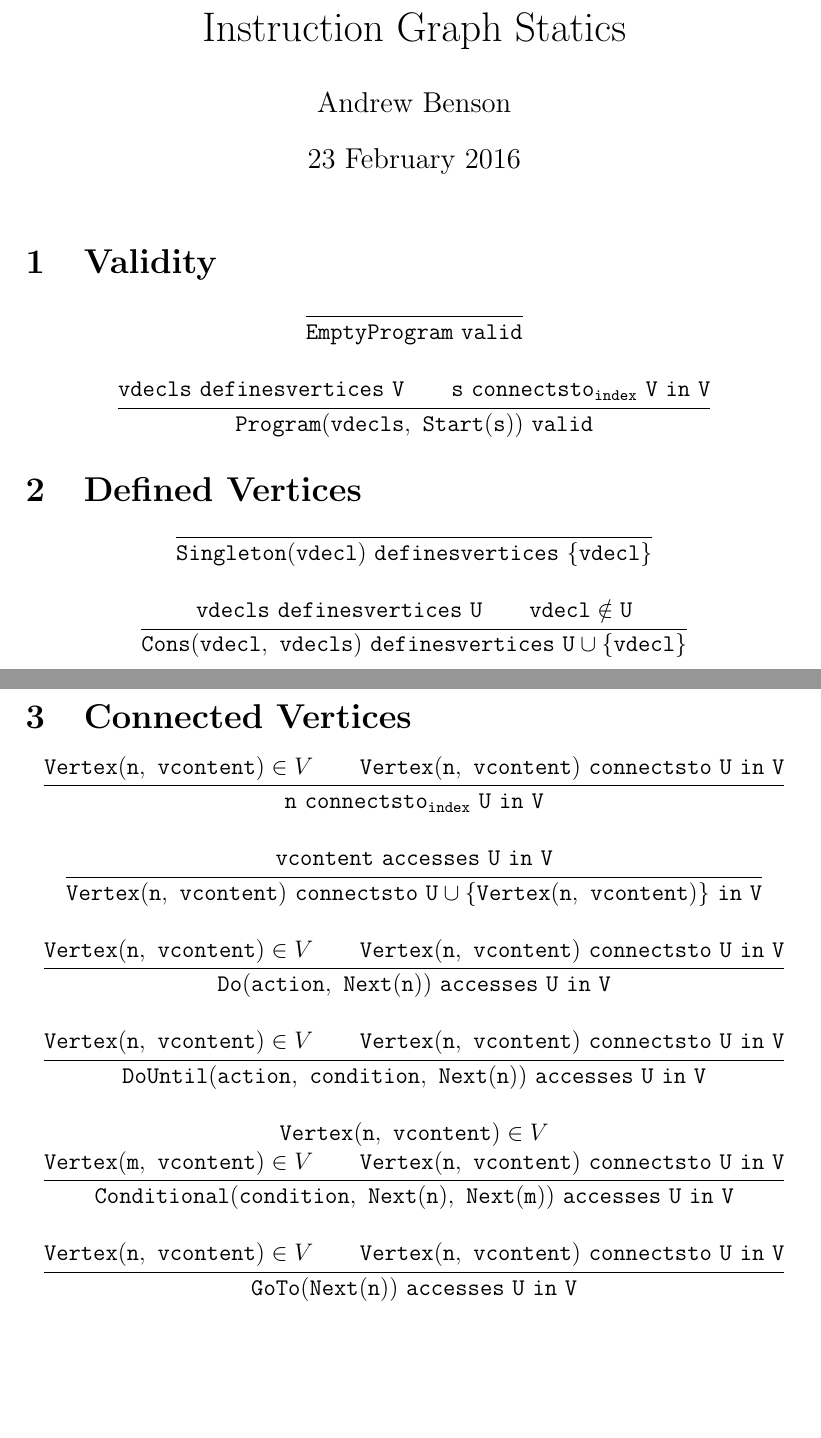
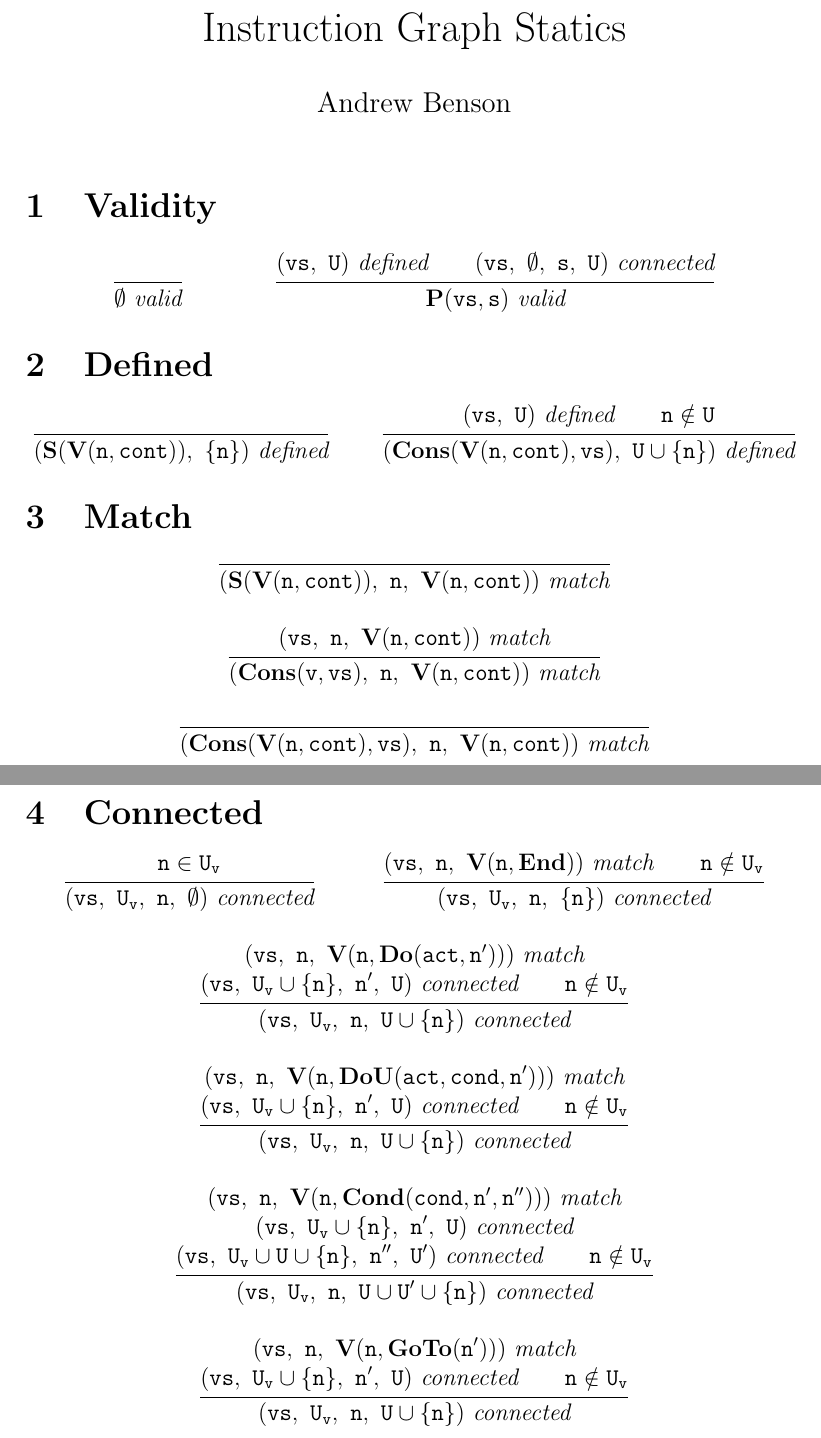
Before and after one commit to heanylab/instructiongraphs, a LaTeX document (statics.tex): two parts of pages 1 and 2 of 2, joined at a grey line, cut so that both start at the same text, the shorter picture padded with empty space. Compiled offline with pdfLaTeX.

Commit message:
rewrite statics to be more concise and simple

```diff
--- a/statics.tex
+++ b/statics.tex
@@ -1,106 +1,128 @@
 \documentclass[12pt]{article}
 
 \usepackage{mathpartir}
+\usepackage{amsmath}
 
 \title{Instruction Graph Statics}
 \author{Andrew Benson}
-\date{23 February 2016}
+\date{}
 
 \begin{document}
 \maketitle
 
 % Define commands for common syntax and judgments
-\newcommand{\singletonset}[1]{\mathtt{\{#1\}}}
+\newcommand{\nonterm}[1]{\langle\text{#1}\rangle}
+\newcommand{\term}[1]{\textbf{#1}}
 
-\newcommand{\valid}[1]{\mathtt{#1~valid}}
-\newcommand{\defvertices}[2]{\mathtt{#1~definesvertices~#2}}
-\newcommand{\connectsto}[3]{\mathtt{#1~connectsto~#2~in~#3}}
-\newcommand{\iconnectsto}[3]{\mathtt{#1~connectsto_{index}~#2~in~#3}}
-\newcommand{\accesses}[3]{\mathtt{#1~accesses~#2~in~#3}}
-\newcommand{\doonce}[2]{\mathtt{Do(#1,~#2)}}
-\newcommand{\dountil}[3]{\mathtt{DoUntil(#1,~#2,~#3)}}
-\newcommand{\conditional}[3]{\mathtt{Conditional(#1,~#2,~#3)}}
-\newcommand{\goto}[1]{\mathtt{GoTo(#1)}}
+\newcommand{\valid}[1]{\mathtt{#1}\ \textit{valid}}
+\newcommand{\defined}[2]{\mathtt{(#1,\ #2)}\ \textit{defined}}
+\newcommand{\match}[3]{\mathtt{(#1,\ #2,\ #3)}\ \textit{match}}
+\newcommand{\connected}[4]{\mathtt{(#1,\ #2,\ #3,\ #4)}\ \textit{connected}}
 
-\newcommand{\emptyprogram}{\mathtt{EmptyProgram}}
-\newcommand{\program}[2]{\mathtt{Program(#1,~#2)}}
-\newcommand{\start}[1]{\mathtt{Start(#1)}}
-\newcommand{\singleton}[1]{\mathtt{Singleton(#1)}}
-\newcommand{\cons}[2]{\mathtt{Cons(#1,~#2)}}
-\newcommand{\vertex}[2]{\mathtt{Vertex(#1,~#2)}}
+\newcommand{\singletonset}[1]{\{\mathtt{#1}\}}
+\newcommand{\mem}[2]{\mathtt{#1 \in #2}}
+\newcommand{\notmem}[2]{\mathtt{#1 \notin #2}}
 
 \section{Validity}
 
 \begin{mathpar}
-  \inferrule{ }{\valid{\emptyprogram}}
+  \inferrule{
+  }{
+    \valid{\emptyset}
+  }
 
   \inferrule{
-    \defvertices{vdecls}{V}\\
-    \iconnectsto{s}{V}{V}
+    \defined{vs}{U}\\
+    \connected{vs}{\emptyset}{s}{U}
   }{
-    \valid{\program{vdecls}{\start{s}}}
+    \valid{\term{P}(vs, s)}
   }
 \end{mathpar}
 
-\section{Defined Vertices}
+\section{Defined}
 
 \begin{mathpar}
-  \inferrule{ }{\defvertices{\singleton{vdecl}}{\singletonset{vdecl}}}
+  \inferrule{
+  }{
+    \defined{\term{S}(\term{V}(n, cont))}{\singletonset{n}}
+  }
 
   \inferrule{
-    \defvertices{vdecls}{U}\\
-    \mathtt{vdecl} \notin \mathtt{U}
+    \defined{vs}{U}\\
+    \notmem{n}{U}
   }{
-    \defvertices{\cons{vdecl}{vdecls}}{U \cup \singletonset{vdecl}}
+    \defined{\term{Cons}(\term{V}(n, cont), vs)}{U \cup \singletonset{n}}
   }
 \end{mathpar}
 
-\section{Connected Vertices}
+\section{Match}
 
 \begin{mathpar}
   \inferrule{
-    \vertex{n}{vcontent} \in V\\
-    \connectsto{\vertex{n}{vcontent}}{U}{V}
   }{
-    \iconnectsto{n}{U}{V}
+    \match{\term{S}(\term{V}(n, cont))}{n}{\term{V}(n, cont)}
   }
 
   \inferrule{
-    \accesses{vcontent}{U}{V}
+    \match{vs}{n}{\term{V}(n, cont)}
   }{
-    \connectsto{\vertex{n}{vcontent}}
-      {U \cup \singletonset{\vertex{n}{vcontent}}}{V}
+    \match{\term{Cons}(v, vs)}{n}{\term{V}(n, cont)}
   }
 
   \inferrule{
-    \vertex{n}{vcontent} \in V\\
-    \connectsto{\vertex{n}{vcontent}}{U}{V}
   }{
-    \accesses{\doonce{action}{Next(n)}}{U}{V}
+    \match{\term{Cons}(\term{V}(n, cont), vs)}{n}{\term{V}(n, cont)}
+  }
+\end{mathpar}
+
+\section{Connected}
+
+\begin{mathpar}
+  \inferrule{
+    \mem{n}{U_v}
+  }{
+    \connected{vs}{U_v}{n}{\emptyset}
   }
 
   \inferrule{
-    \vertex{n}{vcontent} \in V\\
-    \connectsto{\vertex{n}{vcontent}}{U}{V}
+    \match{vs}{n}{\term{V}(n, \term{End})}\\
+    \notmem{n}{U_v}
   }{
-    \accesses{\dountil{action}{condition}{Next(n)}}{U}{V}
+    \connected{vs}{U_v}{n}{\singletonset{n}}
   }
 
   \inferrule{
-    \vertex{n}{vcontent} \in V\\
-    \vertex{m}{vcontent} \in V\\
-    \connectsto{\vertex{n}{vcontent}}{U}{V}
+    \match{vs}{n}{\term{V}(n, \term{Do}(act, n'))}\\
+    \connected{vs}{U_v \cup \singletonset{n}}{n'}{U}\\
+    \notmem{n}{U_v}
   }{
-    \accesses{\conditional{condition}{Next(n)}{Next(m)}}{U}{V}
+    \connected{vs}{U_v}{n}{U \cup \singletonset{n}}
   }
 
   \inferrule{
-    \vertex{n}{vcontent} \in V\\
-    \connectsto{\vertex{n}{vcontent}}{U}{V}
+    \match{vs}{n}{\term{V}(n, \term{DoU}(act, cond, n'))}\\
+    \connected{vs}{U_v \cup \singletonset{n}}{n'}{U}\\
+    \notmem{n}{U_v}
   }{
-    \accesses{\goto{Next(n)}}{U}{V}
+    \connected{vs}{U_v}{n}{U \cup \singletonset{n}}
   }
 
+  \inferrule{
+    \match{vs}{n}{\term{V}(n, \term{Cond}(cond, n', n''))}\\
+    \connected{vs}{U_v \cup \singletonset{n}}{n'}{U}\\
+    \connected{vs}{U_v \cup U \cup \singletonset{n}}{n''}{U'}\\
+    \notmem{n}{U_v}
+  }{
+    \connected{vs}{U_v}{n}{U \cup U' \cup \singletonset{n}}
+  }
+
+  \inferrule{
+    \match{vs}{n}{\term{V}(n, \term{GoTo}(n'))}\\
+    \connected{vs}{U_v \cup \singletonset{n}}{n'}{U}\\
+    \notmem{n}{U_v}
+  }{
+    \connected{vs}{U_v}{n}{U \cup \singletonset{n}}
+  }
 \end{mathpar}
 
 \end{document}
```
Also changed, not shown: statics.pdf.
